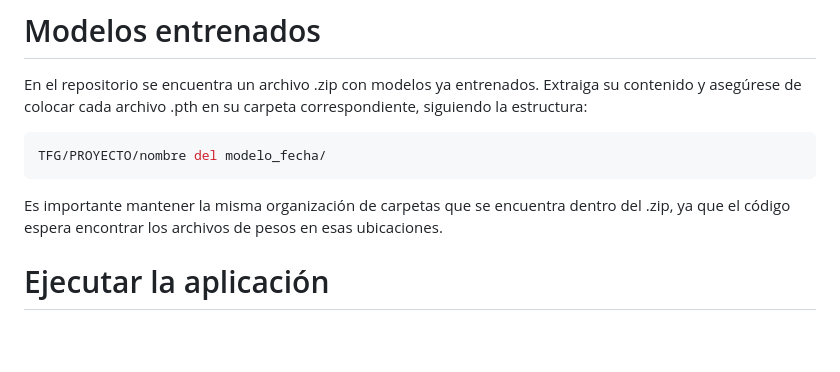
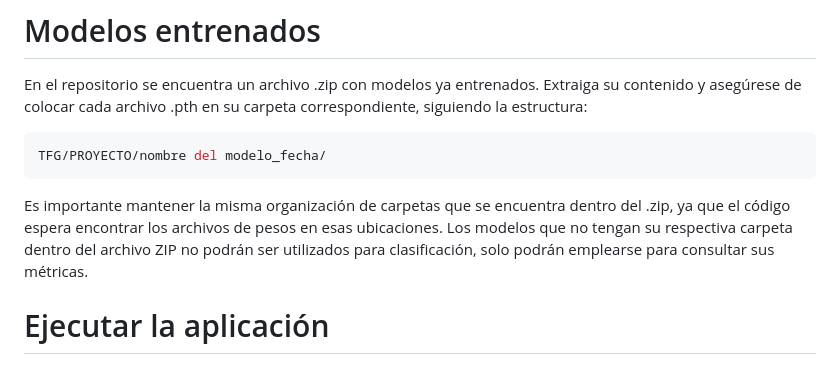
Before and after one commit to 4ndrees/TFG, a Markdown page: README.md, the part around the change. Drawn GitHub-style; blank space fills up the shorter version.

````diff
--- a/README.md
+++ b/README.md
@@ -66,6 +66,7 @@ En el repositorio se encuentra un archivo .zip con modelos ya entrenados. Extrai
 TFG/PROYECTO/nombre del modelo_fecha/
 ```
 Es importante mantener la misma organización de carpetas que se encuentra dentro del .zip, ya que el código espera encontrar los archivos de pesos en esas ubicaciones.
+Los modelos que no tengan su respectiva carpeta dentro del archivo ZIP no podrán ser utilizados para clasificación, solo podrán emplearse para consultar sus métricas.
 # Ejecutar la aplicación
 ## CPU (por defecto)
 ```bash
````
